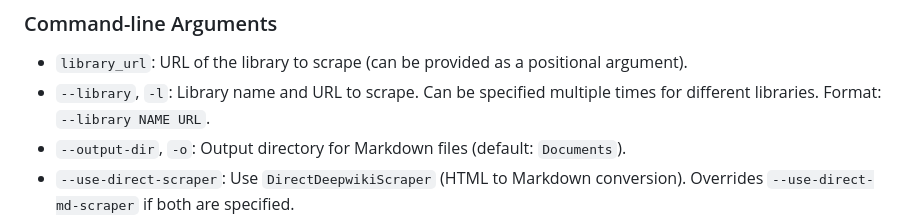
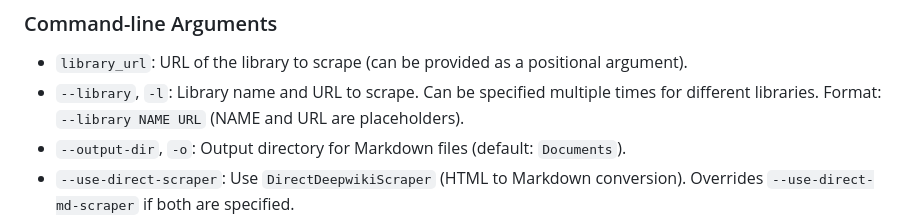
Before and after one commit to yuyu1815/deepwiki_to_md, a Markdown page: README.md, the part around the change. Drawn GitHub-style.

Commit message:
Update README.md
Co-authored-by: gemini-code-assist[bot] <176961590+gemini-code-assist[bot]@users.noreply.github.com>

```diff
--- a/README.md
+++ b/README.md
@@ -160,7 +160,7 @@ python example.py
 
 - `library_url`: URL of the library to scrape (can be provided as a positional argument).
 - `--library`, `-l`: Library name and URL to scrape. Can be specified multiple times for different libraries. Format:
-  `--library NAME URL`.
+  `--library NAME URL` (NAME and URL are placeholders).
 - `--output-dir`, `-o`: Output directory for Markdown files (default: `Documents`).
 - `--use-direct-scraper`: Use `DirectDeepwikiScraper` (HTML to Markdown conversion). Overrides `--use-direct-md-scraper`
   if both are specified.
```
